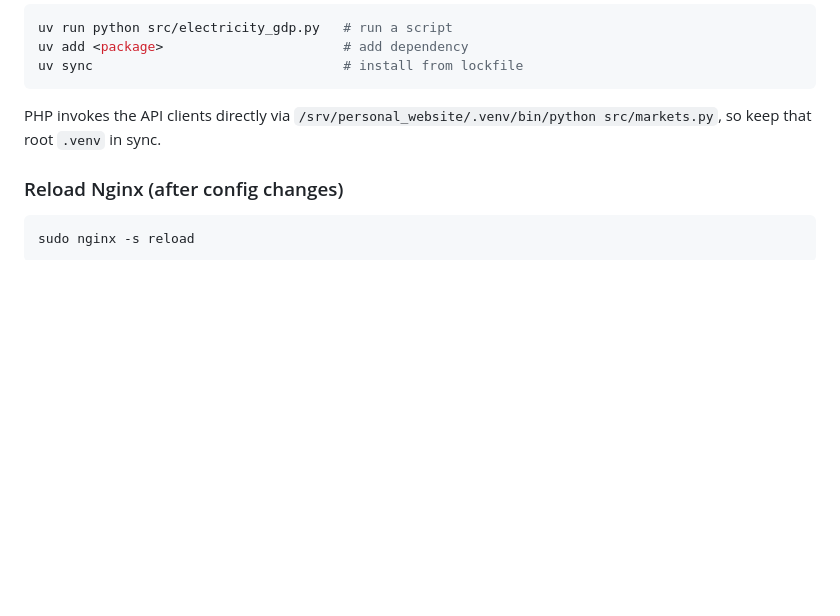
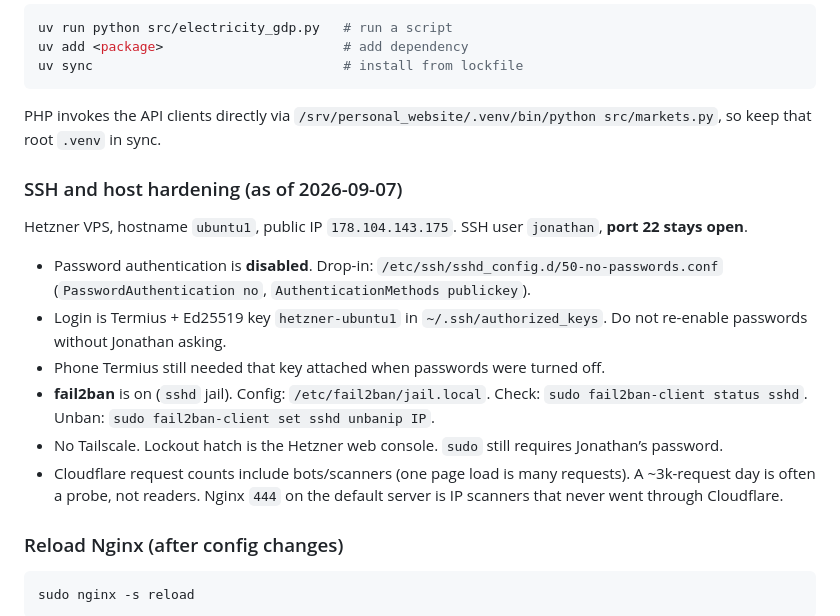
Before and after one commit to jonathankeogh/personal_website, a Markdown page: CLAUDE.md, the part around the change. GitHub-like rendering; blank space fills up the shorter version.

Commit message:
Document SSH keys-only login and fail2ban on the VPS

````diff
--- a/CLAUDE.md
+++ b/CLAUDE.md
@@ -61,6 +61,16 @@ uv sync                                # install from lockfile
 ```
 PHP invokes the API clients directly via `/srv/personal_website/.venv/bin/python src/markets.py`, so keep that root `.venv` in sync.
 
+### SSH and host hardening (as of 2026-09-07)
+Hetzner VPS, hostname `ubuntu1`, public IP `178.104.143.175`. SSH user `jonathan`, **port 22 stays open**.
+
+- Password authentication is **disabled**. Drop-in: `/etc/ssh/sshd_config.d/50-no-passwords.conf` (`PasswordAuthentication no`, `AuthenticationMethods publickey`).
+- Login is Termius + Ed25519 key `hetzner-ubuntu1` in `~/.ssh/authorized_keys`. Do not re-enable passwords without Jonathan asking.
+- Phone Termius still needed that key attached when passwords were turned off.
+- **fail2ban** is on (`sshd` jail). Config: `/etc/fail2ban/jail.local`. Check: `sudo fail2ban-client status sshd`. Unban: `sudo fail2ban-client set sshd unbanip IP`.
+- No Tailscale. Lockout hatch is the Hetzner web console. `sudo` still requires Jonathan’s password.
+- Cloudflare request counts include bots/scanners (one page load is many requests). A ~3k-request day is often a probe, not readers. Nginx `444` on the default server is IP scanners that never went through Cloudflare.
+
 ### Reload Nginx (after config changes)
 ```bash
 sudo nginx -s reload
````
